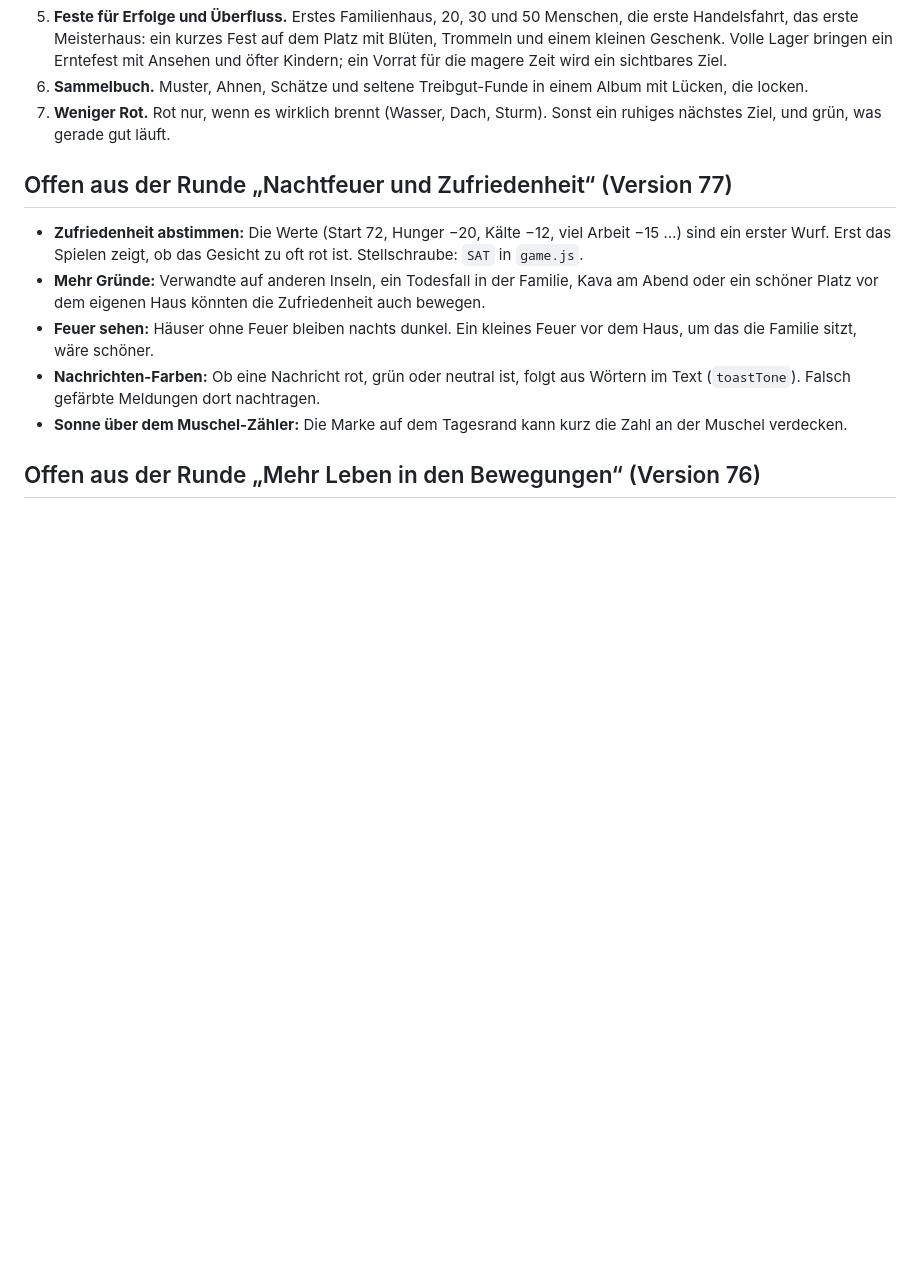
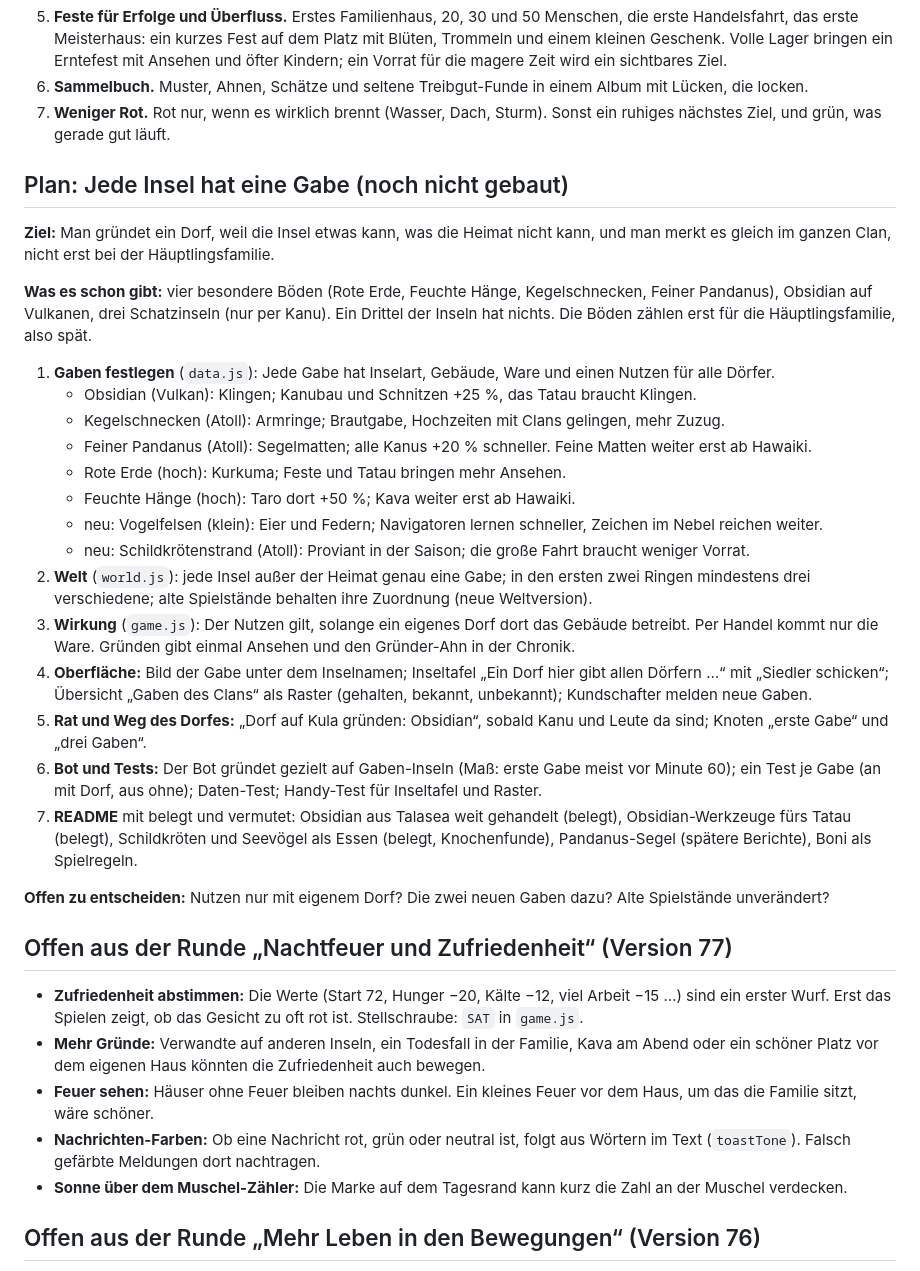
Before and after one commit to Kartenrengo/Polinusa, a Markdown page: IDEEN.md, the part around the change. Drawn GitHub-style; blank space fills up the shorter version.

Commit message:
IDEEN: Plan „Jede Insel hat eine Gabe“
Co-Authored-By: Claude Opus 5.5 <noreply@anthropic.com>
Claude-Session: https://claude.ai/code/session_01FtN7HiztQTvz3SFRuKeh7h

```diff
--- a/IDEEN.md
+++ b/IDEEN.md
@@ -60,6 +60,39 @@ Mangel, ein Mittelspiel mit echten Entscheidungen, Stimmung, Menschen, an denen
 6. **Sammelbuch.** Muster, Ahnen, Schätze und seltene Treibgut-Funde in einem Album mit Lücken, die locken.
 7. **Weniger Rot.** Rot nur, wenn es wirklich brennt (Wasser, Dach, Sturm). Sonst ein ruhiges nächstes Ziel, und grün,
    was gerade gut läuft.
+
+## Plan: Jede Insel hat eine Gabe (noch nicht gebaut)
+
+**Ziel:** Man gründet ein Dorf, weil die Insel etwas kann, was die Heimat nicht kann, und man merkt es gleich im ganzen
+Clan, nicht erst bei der Häuptlingsfamilie.
+
+**Was es schon gibt:** vier besondere Böden (Rote Erde, Feuchte Hänge, Kegelschnecken, Feiner Pandanus), Obsidian auf
+Vulkanen, drei Schatzinseln (nur per Kanu). Ein Drittel der Inseln hat nichts. Die Böden zählen erst für die
+Häuptlingsfamilie, also spät.
+
+1. **Gaben festlegen** (`data.js`): Jede Gabe hat Inselart, Gebäude, Ware und einen Nutzen für alle Dörfer.
+   - Obsidian (Vulkan): Klingen; Kanubau und Schnitzen +25 %, das Tatau braucht Klingen.
+   - Kegelschnecken (Atoll): Armringe; Brautgabe, Hochzeiten mit Clans gelingen, mehr Zuzug.
+   - Feiner Pandanus (Atoll): Segelmatten; alle Kanus +20 % schneller. Feine Matten weiter erst ab Hawaiki.
+   - Rote Erde (hoch): Kurkuma; Feste und Tatau bringen mehr Ansehen.
+   - Feuchte Hänge (hoch): Taro dort +50 %; Kava weiter erst ab Hawaiki.
+   - neu: Vogelfelsen (klein): Eier und Federn; Navigatoren lernen schneller, Zeichen im Nebel reichen weiter.
+   - neu: Schildkrötenstrand (Atoll): Proviant in der Saison; die große Fahrt braucht weniger Vorrat.
+2. **Welt** (`world.js`): jede Insel außer der Heimat genau eine Gabe; in den ersten zwei Ringen mindestens drei
+   verschiedene; alte Spielstände behalten ihre Zuordnung (neue Weltversion).
+3. **Wirkung** (`game.js`): Der Nutzen gilt, solange ein eigenes Dorf dort das Gebäude betreibt. Per Handel kommt nur die
+   Ware. Gründen gibt einmal Ansehen und den Gründer-Ahn in der Chronik.
+4. **Oberfläche:** Bild der Gabe unter dem Inselnamen; Inseltafel „Ein Dorf hier gibt allen Dörfern …“ mit „Siedler
+   schicken“; Übersicht „Gaben des Clans“ als Raster (gehalten, bekannt, unbekannt); Kundschafter melden neue Gaben.
+5. **Rat und Weg des Dorfes:** „Dorf auf Kula gründen: Obsidian“, sobald Kanu und Leute da sind; Knoten „erste Gabe“
+   und „drei Gaben“.
+6. **Bot und Tests:** Der Bot gründet gezielt auf Gaben-Inseln (Maß: erste Gabe meist vor Minute 60); ein Test je Gabe
+   (an mit Dorf, aus ohne); Daten-Test; Handy-Test für Inseltafel und Raster.
+7. **README** mit belegt und vermutet: Obsidian aus Talasea weit gehandelt (belegt), Obsidian-Werkzeuge fürs Tatau
+   (belegt), Schildkröten und Seevögel als Essen (belegt, Knochenfunde), Pandanus-Segel (spätere Berichte), Boni als
+   Spielregeln.
+
+**Offen zu entscheiden:** Nutzen nur mit eigenem Dorf? Die zwei neuen Gaben dazu? Alte Spielstände unverändert?
 
 ## Offen aus der Runde „Nachtfeuer und Zufriedenheit“ (Version 77)
 
```
